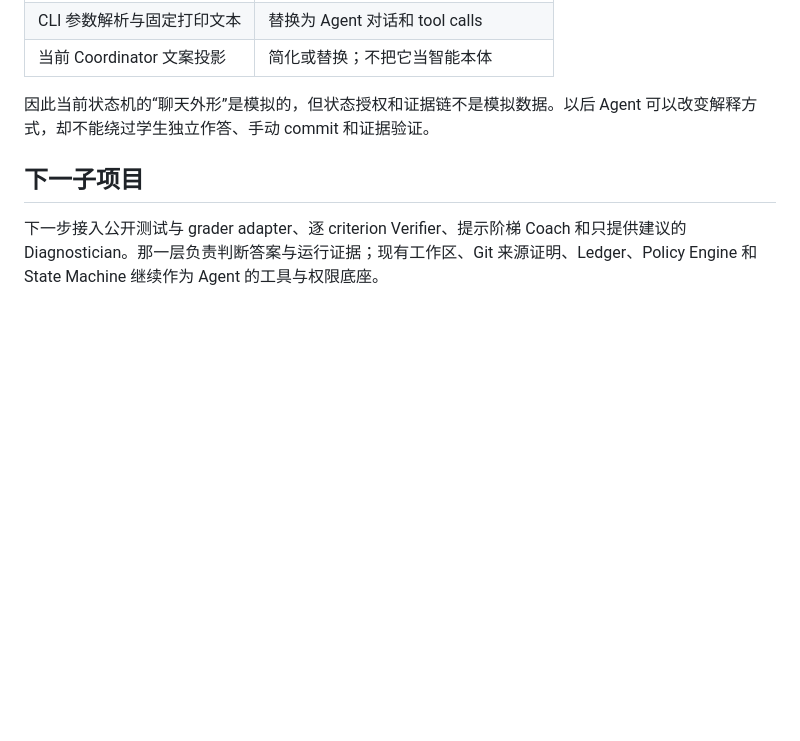
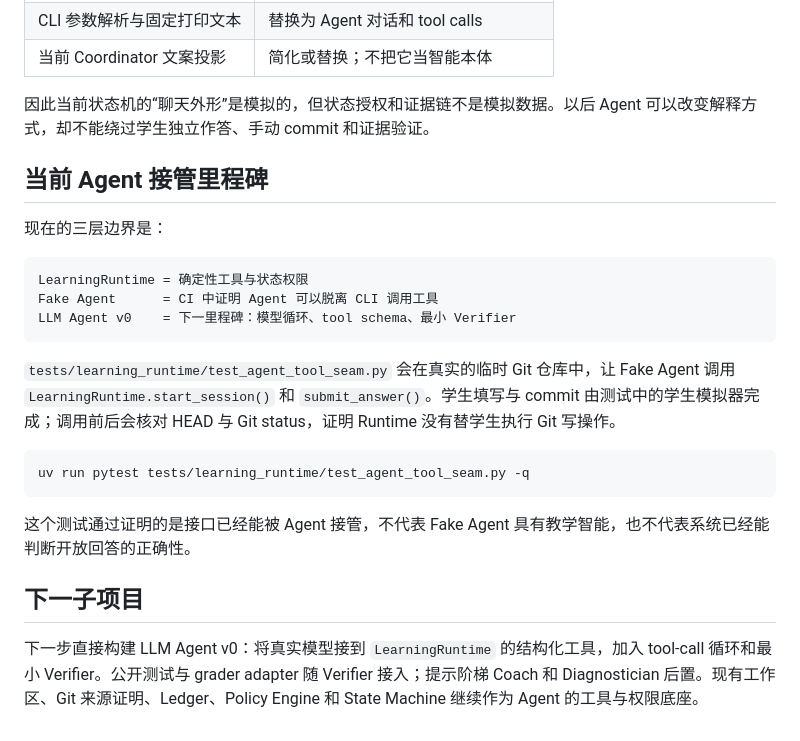
Before and after one commit to justlearner010/transformer-from-scratch-lab, a Markdown page: docs/runtime-foundation.md, the part around the change. GitHub-like rendering; blank space fills up the shorter version.

Commit message:
docs: mark agent tool seam milestone

````diff
--- a/docs/runtime-foundation.md
+++ b/docs/runtime-foundation.md
@@ -80,6 +80,24 @@ uv run learning-os resume
 
 因此当前状态机的“聊天外形”是模拟的，但状态授权和证据链不是模拟数据。以后 Agent 可以改变解释方式，却不能绕过学生独立作答、手动 commit 和证据验证。
 
+## 当前 Agent 接管里程碑
+
+现在的三层边界是：
+
+```text
+LearningRuntime = 确定性工具与状态权限
+Fake Agent      = CI 中证明 Agent 可以脱离 CLI 调用工具
+LLM Agent v0    = 下一里程碑：模型循环、tool schema、最小 Verifier
+```
+
+`tests/learning_runtime/test_agent_tool_seam.py` 会在真实的临时 Git 仓库中，让 Fake Agent 调用 `LearningRuntime.start_session()` 和 `submit_answer()`。学生填写与 commit 由测试中的学生模拟器完成；调用前后会核对 HEAD 与 Git status，证明 Runtime 没有替学生执行 Git 写操作。
+
+```bash
+uv run pytest tests/learning_runtime/test_agent_tool_seam.py -q
+```
+
+这个测试通过证明的是接口已经能被 Agent 接管，不代表 Fake Agent 具有教学智能，也不代表系统已经能判断开放回答的正确性。
+
 ## 下一子项目
 
-下一步接入公开测试与 grader adapter、逐 criterion Verifier、提示阶梯 Coach 和只提供建议的 Diagnostician。那一层负责判断答案与运行证据；现有工作区、Git 来源证明、Ledger、Policy Engine 和 State Machine 继续作为 Agent 的工具与权限底座。
+下一步直接构建 LLM Agent v0：将真实模型接到 `LearningRuntime` 的结构化工具，加入 tool-call 循环和最小 Verifier。公开测试与 grader adapter 随 Verifier 接入；提示阶梯 Coach 和 Diagnostician 后置。现有工作区、Git 来源证明、Ledger、Policy Engine 和 State Machine 继续作为 Agent 的工具与权限底座。
````
